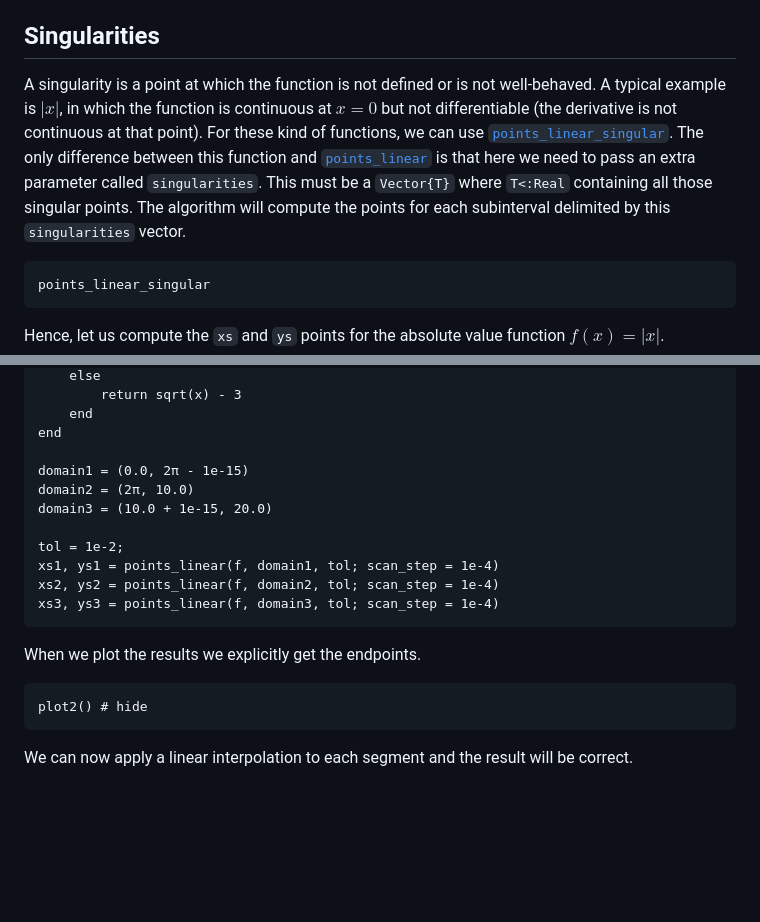
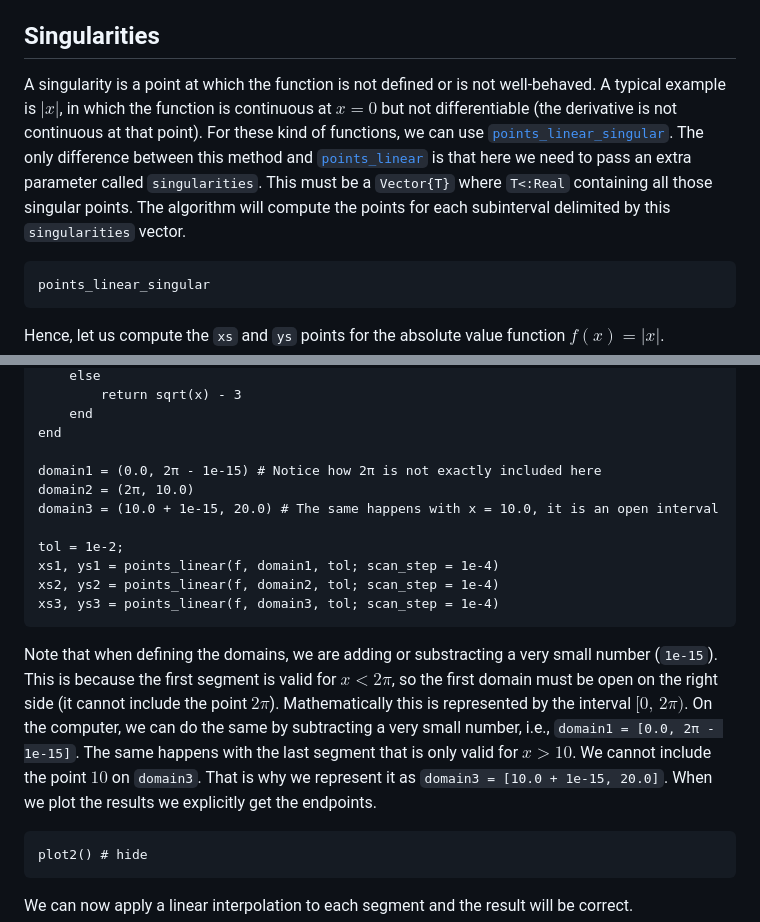
Before and after one commit to pmc4/AdaptiveStepSize.jl, a Markdown page: docs/src/linear_interpolation.md, 2 parts joined by grey strips. GitHub-like rendering; blank space fills up the shorter version.

Commit message:
Improve linear interpolation docs
Because
* It was not explained why `domain1` and `domain3` were written like that
on the docs of the piecewise example. It is because the point cannot be
included.

````diff
--- a/docs/src/linear_interpolation.md
+++ b/docs/src/linear_interpolation.md
@@ -51,7 +51,7 @@ Note that even though the second derivative of our function $f(x) = \sqrt{2x}$ i
 
 ## Singularities
 
-A singularity is a point at which the function is not defined or is not well-behaved. A typical example is $|x|$, in which the function is continuous at $x = 0$ but not differentiable (the derivative is not continuous at that point). For these kind of functions, we can use [`points_linear_singular`](@ref). The only difference between this function and [`points_linear`](@ref) is that here we need to pass an extra parameter called `singularities`. This must be a `Vector{T}` where `T<:Real` containing all those singular points. The algorithm will compute the points for each subinterval delimited by this `singularities` vector.
+A singularity is a point at which the function is not defined or is not well-behaved. A typical example is $|x|$, in which the function is continuous at $x = 0$ but not differentiable (the derivative is not continuous at that point). For these kind of functions, we can use [`points_linear_singular`](@ref). The only difference between this method and [`points_linear`](@ref) is that here we need to pass an extra parameter called `singularities`. This must be a `Vector{T}` where `T<:Real` containing all those singular points. The algorithm will compute the points for each subinterval delimited by this `singularities` vector.
 
 ```@docs
 points_linear_singular
@@ -229,9 +229,9 @@ function f(x)
     end
 end
 
-domain1 = (0.0, 2π - 1e-15)
+domain1 = (0.0, 2π - 1e-15) # Notice how 2π is not exactly included here
 domain2 = (2π, 10.0)
-domain3 = (10.0 + 1e-15, 20.0)
+domain3 = (10.0 + 1e-15, 20.0) # The same happens with x = 10.0, it is an open interval
 
 tol = 1e-2;
 xs1, ys1 = points_linear(f, domain1, tol; scan_step = 1e-4)
@@ -239,7 +239,7 @@ xs2, ys2 = points_linear(f, domain2, tol; scan_step = 1e-4)
 xs3, ys3 = points_linear(f, domain3, tol; scan_step = 1e-4)
 ```
 
-When we plot the results we explicitly get the endpoints.
+Note that when defining the domains, we are adding or substracting a very small number (`1e-15`). This is because the first segment is valid for $x < 2\pi$, so the first domain must be open on the right side (it cannot include the point $2\pi$). Mathematically this is represented by the interval $[0,\, 2\pi)$. On the computer, we can do the same by subtracting a very small number, i.e., `domain1 = [0.0, 2π - 1e-15]`. The same happens with the last segment that is only valid for $x > 10$. We cannot include the point $10$ on `domain3`. That is why we represent it as `domain3 = [10.0 + 1e-15, 20.0]`. When we plot the results we explicitly get the endpoints.
 
 ```@example piecewise_example
 plot2() # hide
````
